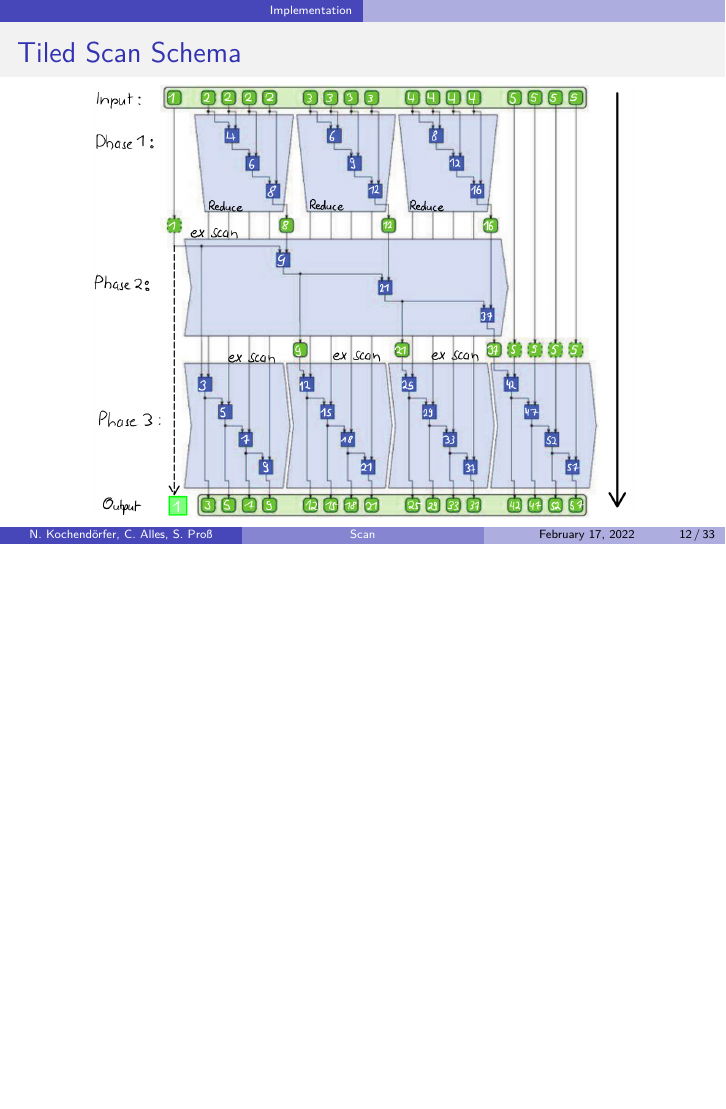
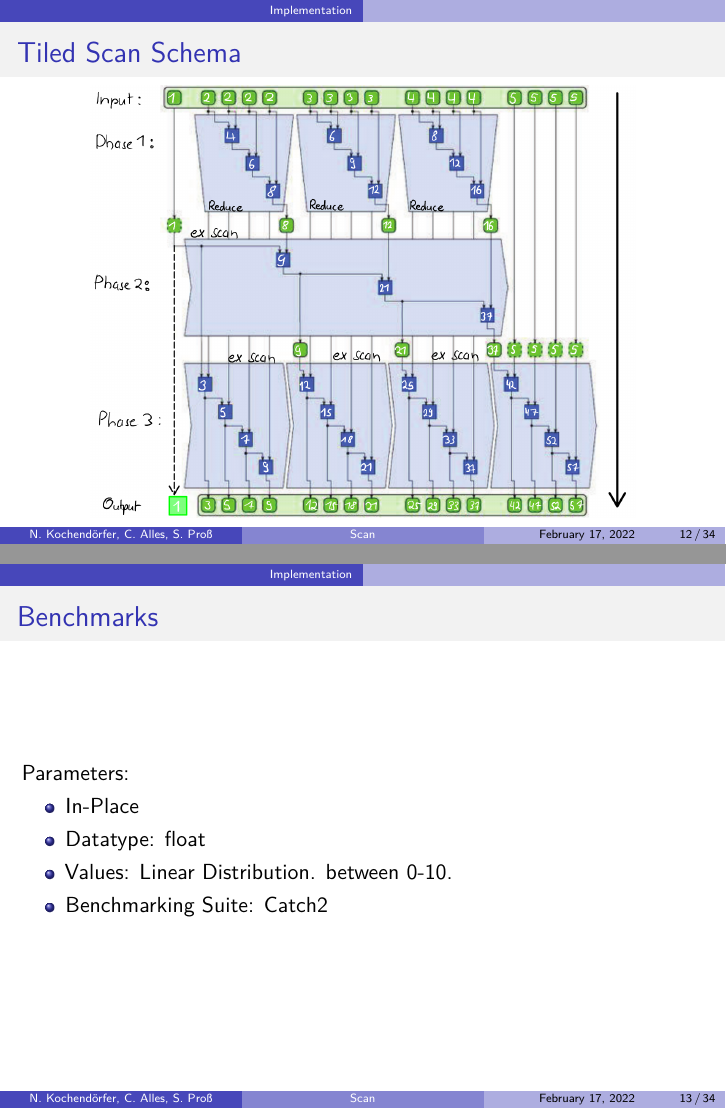
Before and after one commit to sapross/ParallelScan, LaTeX slides (documentation/presentation.tex, which reads documentation/tiled.tex): page 12 of 34 before the commit and pages 12 and 13 of 35 after it, the two joined at a grey line, the shorter picture padded with empty space. Compiled offline with XeLaTeX.

Commit message:
added slide detailing bench param

```diff
--- a/documentation/tiled.tex
+++ b/documentation/tiled.tex
@@ -23,6 +23,18 @@ Our solution:
 
 \end{frame}
 
+\begin{frame}{Benchmarks}
+Parameters:
+\begin{itemize}
+ \item In-Place
+ \item Datatype: float
+ \item Values: Linear Distribution. between 0-10.
+ \item Benchmarking Suite: Catch2
+\end{itemize}
+
+
+\end{frame}
+
 \begin{frame}{Sequential Scan Results}
 
   \centering
```
Also changed, not shown: documentation/presentation.tex (+3 -3 lines), documentation/presentation.pdf, 1 other file.
